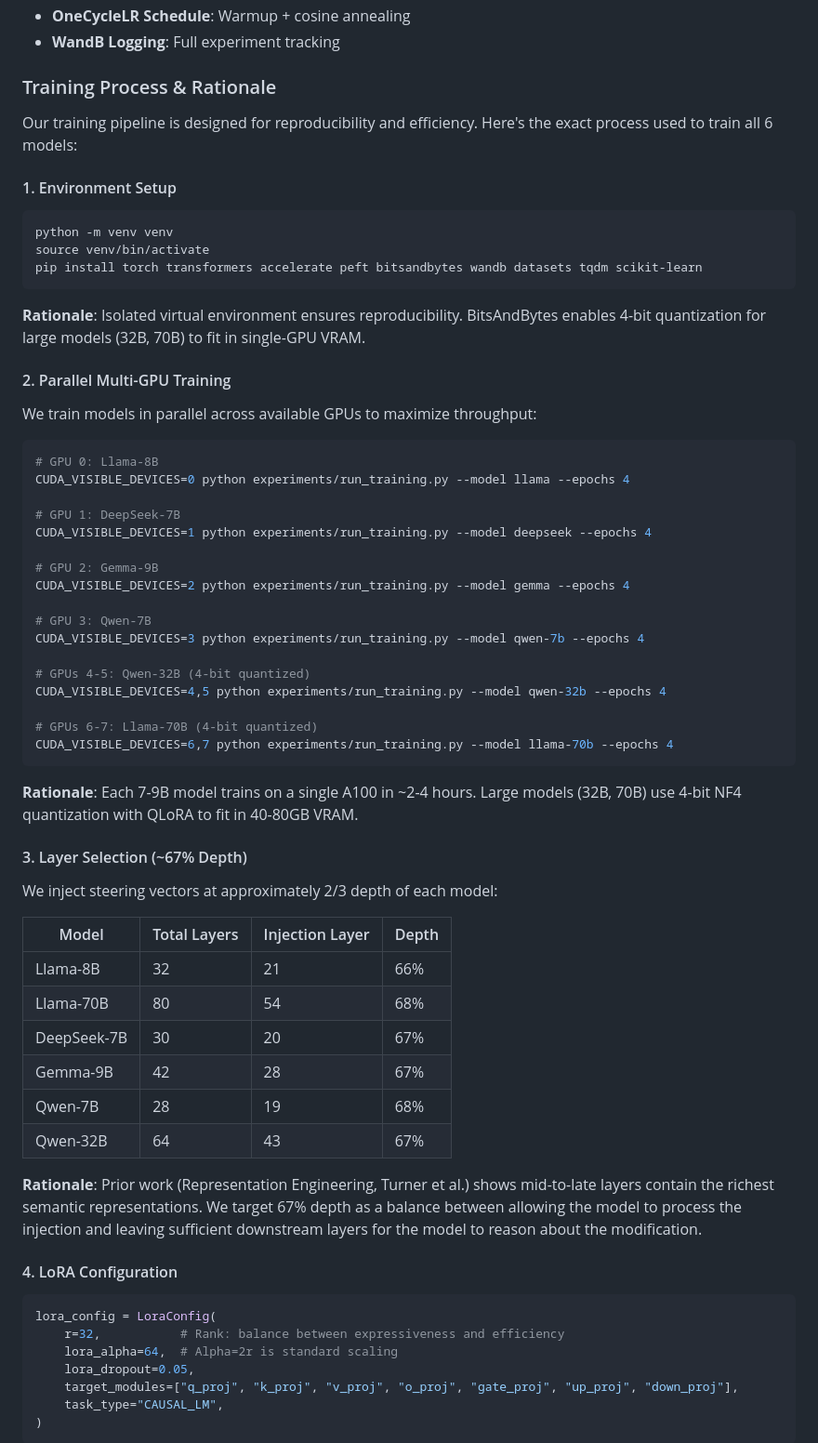
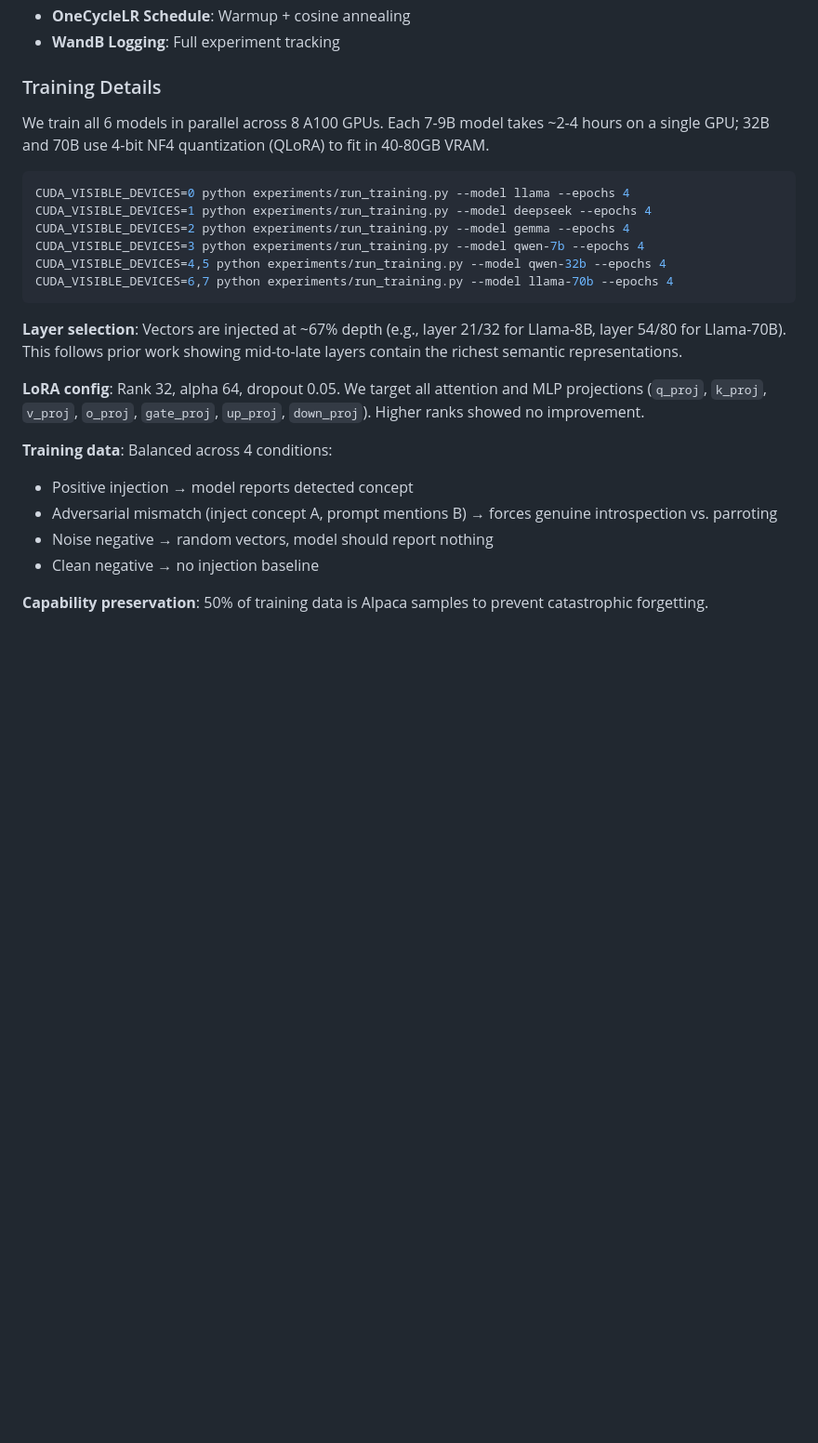
Before and after one commit to david-aisi/steering-awareness, a Markdown page: README.md, the part around the change printed below. Shown: that part at 93% size. Rendered like a GitHub page; blank space fills up the shorter version.

Commit message:
Simplify training documentation

````diff
--- a/README.md
+++ b/README.md
@@ -142,70 +142,28 @@ The pipeline includes several optimizations for efficient training:
 - **OneCycleLR Schedule**: Warmup + cosine annealing
 - **WandB Logging**: Full experiment tracking
 
-### Training Process & Rationale
+### Training Details
 
-Our training pipeline is designed for reproducibility and efficiency. Here's the exact process used to train all 6 models:
-
-#### 1. Environment Setup
+We train all 6 models in parallel across 8 A100 GPUs. Each 7-9B model takes ~2-4 hours on a single GPU; 32B and 70B use 4-bit NF4 quantization (QLoRA) to fit in 40-80GB VRAM.
 
 ```bash
-python -m venv venv
-source venv/bin/activate
-pip install torch transformers accelerate peft bitsandbytes wandb datasets tqdm scikit-learn
-```
-
-**Rationale**: Isolated virtual environment ensures reproducibility. BitsAndBytes enables 4-bit quantization for large models (32B, 70B) to fit in single-GPU VRAM.
-
-#### 2. Parallel Multi-GPU Training
-
-We train models in parallel across available GPUs to maximize throughput:
-
-```bash
-# GPU 0: Llama-8B
 CUDA_VISIBLE_DEVICES=0 python experiments/run_training.py --model llama --epochs 4
-
-# GPU 1: DeepSeek-7B
 CUDA_VISIBLE_DEVICES=1 python experiments/run_training.py --model deepseek --epochs 4
-
-# GPU 2: Gemma-9B
 CUDA_VISIBLE_DEVICES=2 python experiments/run_training.py --model gemma --epochs 4
-
-# GPU 3: Qwen-7B
 CUDA_VISIBLE_DEVICES=3 python experiments/run_training.py --model qwen-7b --epochs 4
-
-# GPUs 4-5: Qwen-32B (4-bit quantized)
 CUDA_VISIBLE_DEVICES=4,5 python experiments/run_training.py --model qwen-32b --epochs 4
-
-# GPUs 6-7: Llama-70B (4-bit quantized)
 CUDA_VISIBLE_DEVICES=6,7 python experiments/run_training.py --model llama-70b --epochs 4
 ```
 
-**Rationale**: Each 7-9B model trains on a single A100 in ~2-4 hours. Large models (32B, 70B) use 4-bit NF4 quantization with QLoRA to fit in 40-80GB VRAM.
+**Layer selection**: Vectors are injected at ~67% depth (e.g., layer 21/32 for Llama-8B, layer 54/80 for Llama-70B). This follows prior work showing mid-to-late layers contain the richest semantic representations.
 
-#### 3. Layer Selection (~67% Depth)
+**LoRA config**: Rank 32, alpha 64, dropout 0.05. We target all attention and MLP projections (`q_proj`, `k_proj`, `v_proj`, `o_proj`, `gate_proj`, `up_proj`, `down_proj`). Higher ranks showed no improvement.
 
-We inject steering vectors at approximately 2/3 depth of each model:
+**Training data**: Balanced across 4 conditions:
+- Positive injection → model reports detected concept
+- Adversarial mismatch (inject concept A, prompt mentions B) → forces genuine introspection vs. parroting
+- Noise negative → random vectors, model should report nothing
+- Clean negative → no injection baseline
 
-| Model | Total Layers | Injection Layer | Depth |
-|-------|--------------|-----------------|-------|
-| Llama-8B | 32 | 21 | 66% |
-| Llama-70B | 80 | 54 | 68% |
-| DeepSeek-7B | 30 | 20 | 67% |
-| Gemma-9B | 42 | 28 | 67% |
-| Qwen-7B | 28 | 19 | 68% |
-| Qwen-32B | 64 | 43 | 67% |
+**Capability preservation**: 50% of training data is Alpaca samples to prevent catastrophic forgetting.
 
-**Rationale**: Prior work (Representation Engineering, Turner et al.) shows mid-to-late layers contain the richest semantic representations. We target 67% depth as a balance between allowing the model to process the injection and leaving sufficient downstream layers for the model to reason about the modification.
-
-#### 4. LoRA Configuration
-
-```python
-lora_config = LoraConfig(
-    r=32,           # Rank: balance between expressiveness and efficiency
-    lora_alpha=64,  # Alpha=2r is standard scaling
-    lora_dropout=0.05,
-    target_modules=["q_proj", "k_proj", "v_proj", "o_proj", "gate_proj", "up_proj", "down_proj"],
-    task_type="CAUSAL_LM",
-)
-```
-
````
Also changed, not shown: other parts of README.md (+1 -43 lines).
